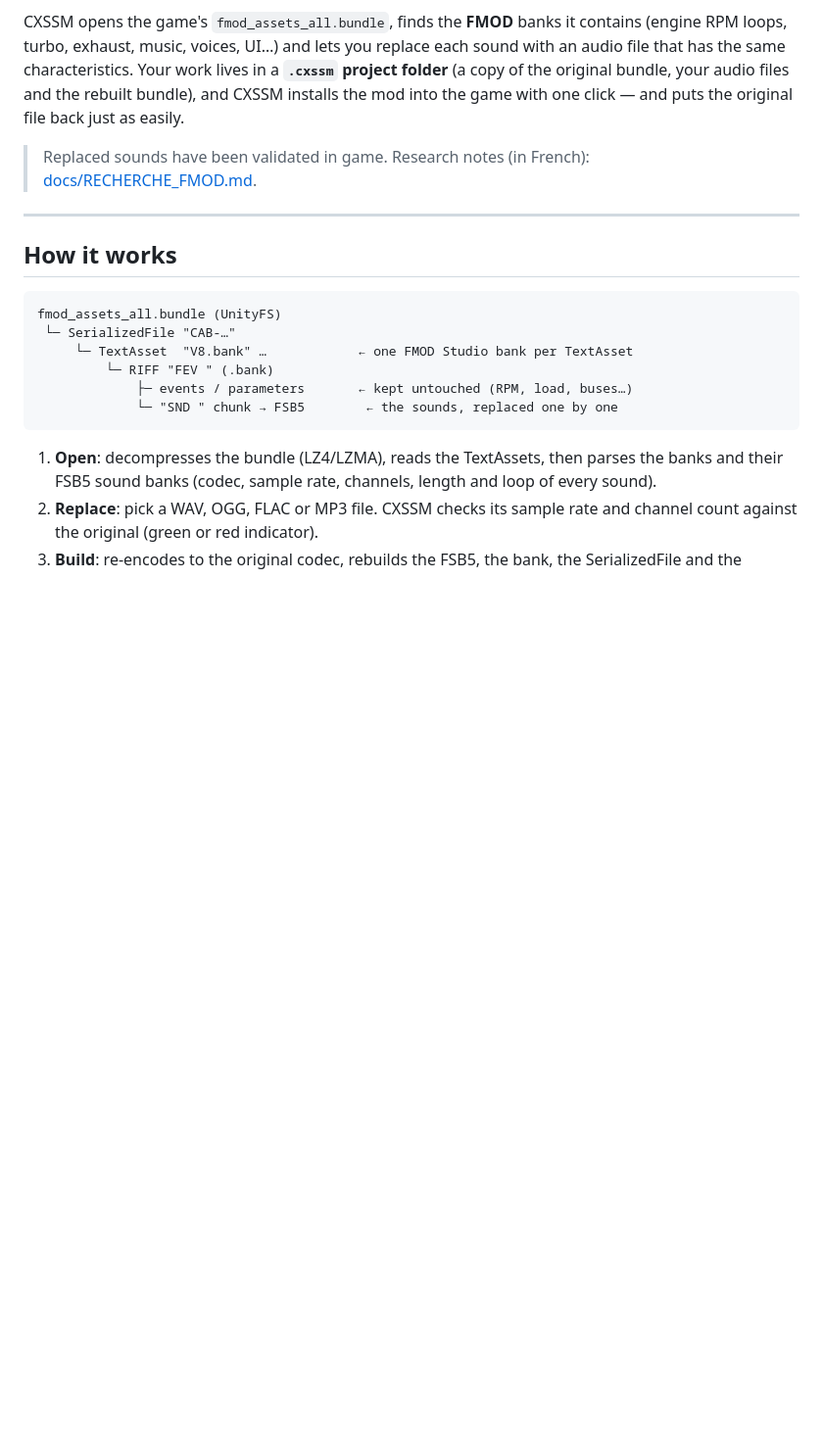
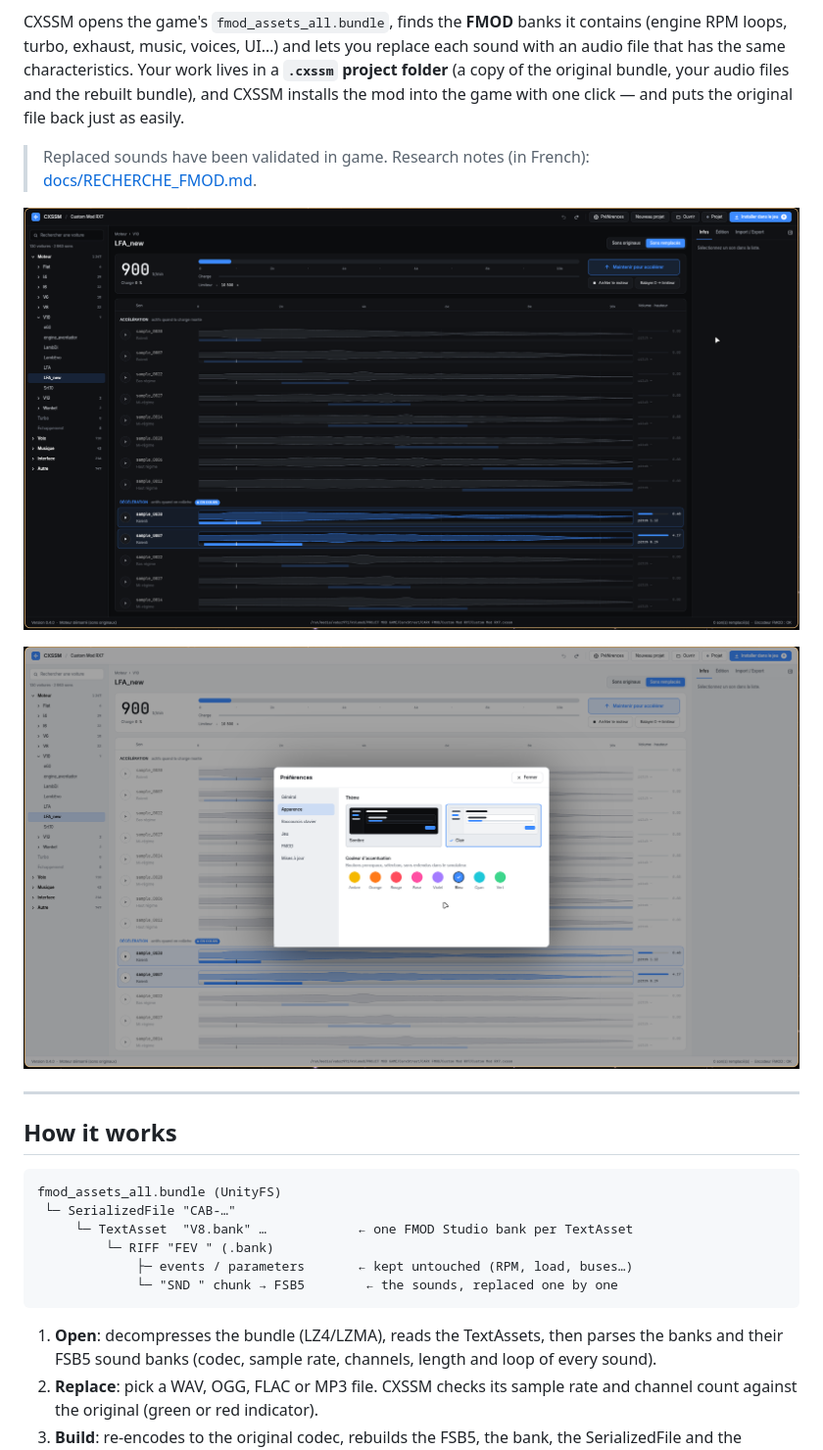
Before and after one commit to vabyz971/CXSSM, a Markdown page: README.md, the part around the change. Shown at 98% size. Drawn GitHub-style; pictures changed too: docs/screenshots/main-dark.png (added), docs/screenshots/preferences-light.png (added); blank space fills up the shorter version.

Commit message:
README: add screenshots (main window, preferences)
Co-Authored-By: Claude Opus 5.5 <noreply@anthropic.com>

```diff
--- a/README.md
+++ b/README.md
@@ -10,6 +10,10 @@ the mod into the game with one click — and puts the original file back just as
 
 > Replaced sounds have been validated in game. Research notes (in French):
 > [docs/RECHERCHE_FMOD.md](docs/RECHERCHE_FMOD.md).
+
+![CXSSM main window (dark theme): engine simulator and the V10 "LFA_new" sound map](docs/screenshots/main-dark.png)
+
+![Preferences, Appearance section (light theme): theme and accent colour](docs/screenshots/preferences-light.png)
 
 ---
 
```
